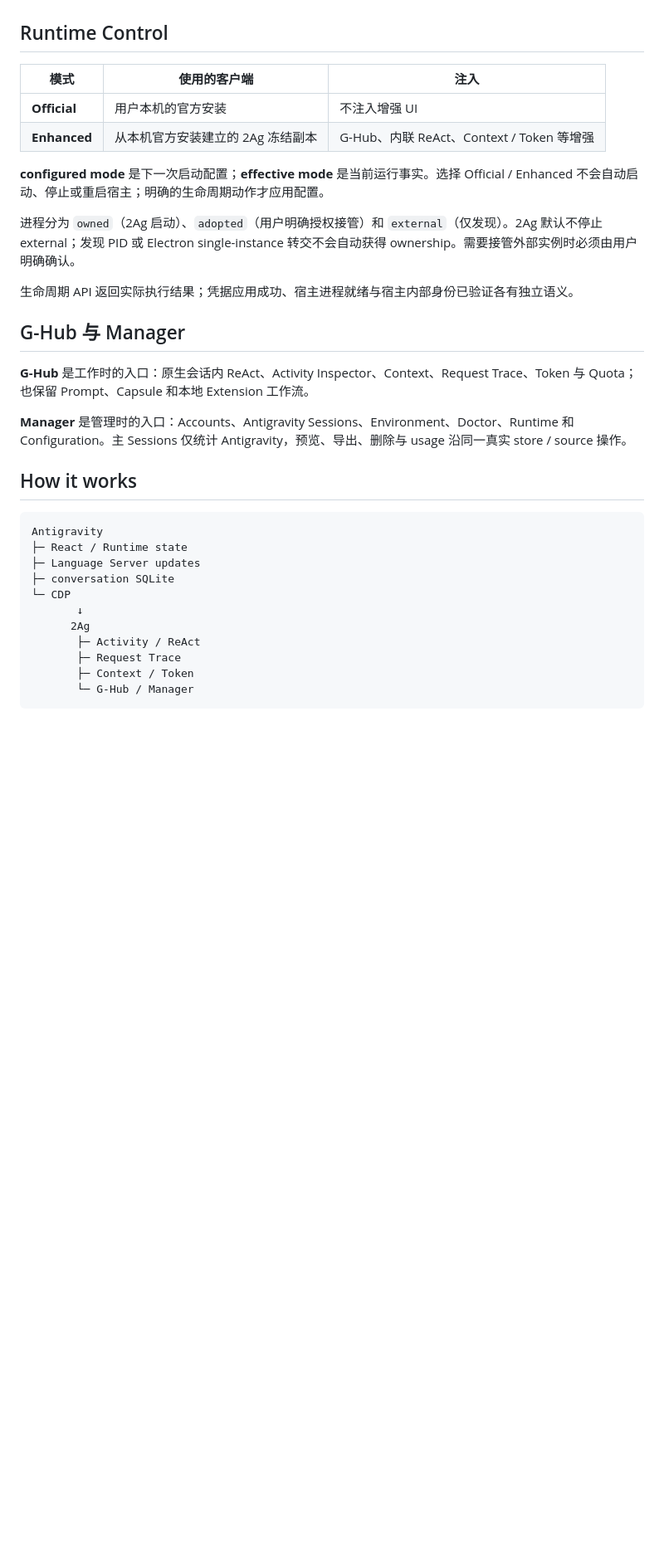
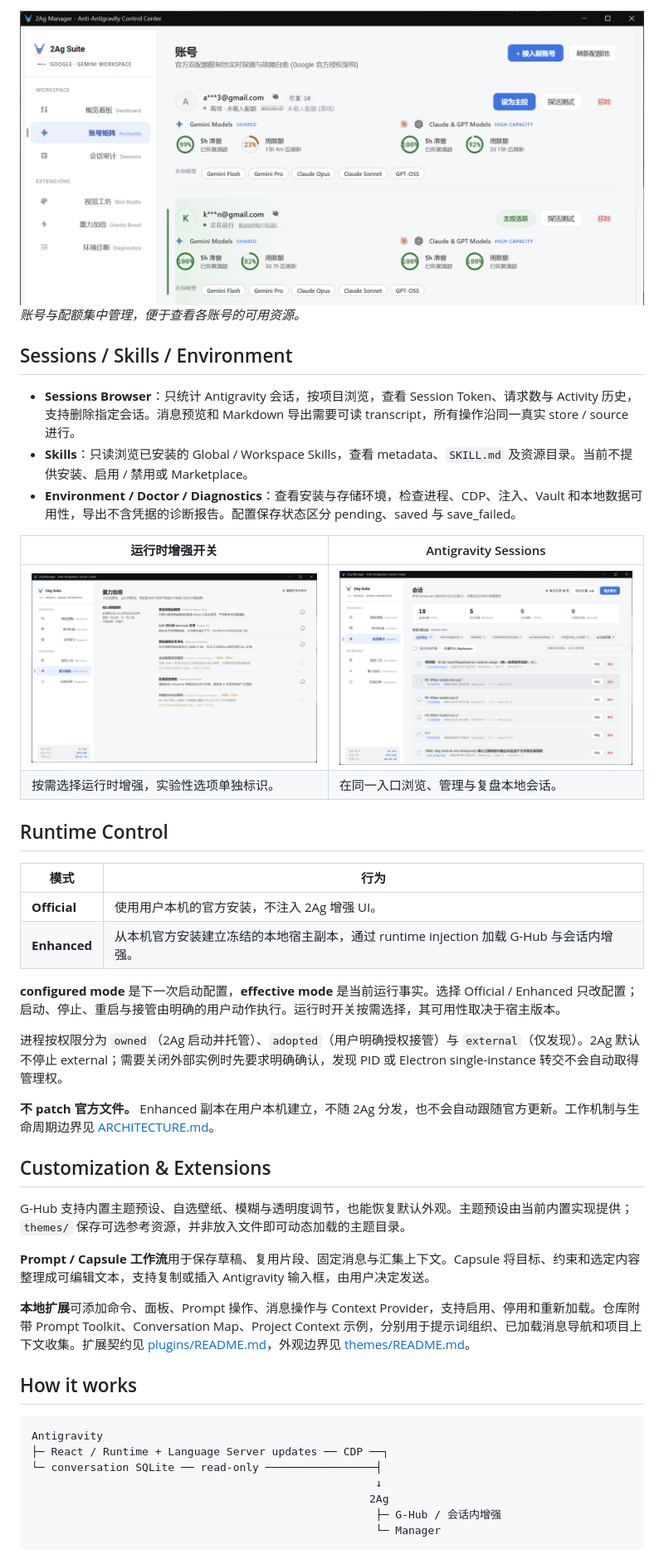
Before and after one commit to Arukasaeled/Anti-Antigravity, a Markdown page: README.md, the part around one of its changes. Shown at 83% size. Drawn GitHub-style; blank space fills up the shorter version.

````diff
--- a/README.md
+++ b/README.md
@@ -72,36 +87,48 @@ Account Vault 使用 **DPAPI(CurrentUser)** 加密；索引只存账号元数据
+<img src="docs/screenshots/05-accounts.png" alt="Manager Accounts：本地账号列表与各模型池配额" width="880">
+
+*账号与配额集中管理，便于查看各账号的可用资源。*
+
+## Sessions / Skills / Environment
+
+- **Sessions Browser**：只统计 Antigravity 会话，按项目浏览，查看 Session Token、请求数与 Activity 历史，支持删除指定会话。消息预览和 Markdown 导出需要可读 transcript，所有操作沿同一真实 store / source 进行。
+- **Skills**：只读浏览已安装的 Global / Workspace Skills，查看 metadata、`SKILL.md` 及资源目录。当前不提供安装、启用 / 禁用或 Marketplace。
+- **Environment / Doctor / Diagnostics**：查看安装与存储环境，检查进程、CDP、注入、Vault 和本地数据可用性，导出不含凭据的诊断报告。配置保存状态区分 pending、saved 与 save_failed。
+
+| 运行时增强开关 | Antigravity Sessions |
+|---|---|
+| <img src="docs/screenshots/04-diagnostics.png" alt="Manager 运行时增强开关与实验性选项" width="420"> | <img src="docs/screenshots/07-sessions.png" alt="Manager Sessions：项目筛选、会话列表与批量操作" width="420"> |
+| 按需选择运行时增强，实验性选项单独标识。 | 在同一入口浏览、管理与复盘本地会话。 |
 
 ## Runtime Control
 
-| 模式 | 使用的客户端 | 注入 |
-|---|---|---|
-| **Official** | 用户本机的官方安装 | 不注入增强 UI |
-| **Enhanced** | 从本机官方安装建立的 2Ag 冻结副本 | G-Hub、内联 ReAct、Context / Token 等增强 |
+| 模式 | 行为 |
+|---|---|
+| **Official** | 使用用户本机的官方安装，不注入 2Ag 增强 UI。 |
+| **Enhanced** | 从本机官方安装建立冻结的本地宿主副本，通过 runtime injection 加载 G-Hub 与会话内增强。 |
 
-**configured mode** 是下一次启动配置；**effective mode** 是当前运行事实。选择 Official / Enhanced 不会自动启动、停止或重启宿主；明确的生命周期动作才应用配置。
+**configured mode** 是下一次启动配置，**effective mode** 是当前运行事实。选择 Official / Enhanced 只改配置；启动、停止、重启与接管由明确的用户动作执行。运行时开关按需选择，其可用性取决于宿主版本。
 
-进程分为 `owned`（2Ag 启动）、`adopted`（用户明确授权接管）和 `external`（仅发现）。2Ag 默认不停止 external；发现 PID 或 Electron single-instance 转交不会自动获得 ownership。需要接管外部实例时必须由用户明确确认。
+进程按权限分为 `owned`（2Ag 启动并托管）、`adopted`（用户明确授权接管）与 `external`（仅发现）。2Ag 默认不停止 external；需要关闭外部实例时先要求明确确认，发现 PID 或 Electron single-instance 转交不会自动取得管理权。
 
-生命周期 API 返回实际执行结果；凭据应用成功、宿主进程就绪与宿主内部身份已验证各有独立语义。
+**不 patch 官方文件。** Enhanced 副本在用户本机建立，不随 2Ag 分发，也不会自动跟随官方更新。工作机制与生命周期边界见 [ARCHITECTURE.md](docs/ARCHITECTURE.md)。
 
-## G-Hub 与 Manager
+## Customization & Extensions
 
-**G-Hub** 是工作时的入口：原生会话内 ReAct、Activity Inspector、Context、Request Trace、Token 与 Quota；也保留 Prompt、Capsule 和本地 Extension 工作流。
+G-Hub 支持内置主题预设、自选壁纸、模糊与透明度调节，也能恢复默认外观。主题预设由当前内置实现提供；`themes/` 保存可选参考资源，并非放入文件即可动态加载的主题目录。
 
-**Manager** 是管理时的入口：Accounts、Antigravity Sessions、Environment、Doctor、Runtime 和 Configuration。主 Sessions 仅统计 Antigravity，预览、导出、删除与 usage 沿同一真实 store / source 操作。
+**Prompt / Capsule 工作流**用于保存草稿、复用片段、固定消息与汇集上下文。Capsule 将目标、约束和选定内容整理成可编辑文本，支持复制或插入 Antigravity 输入框，由用户决定发送。
+
+**本地扩展**可添加命令、面板、Prompt 操作、消息操作与 Context Provider，支持启用、停用和重新加载。仓库附带 Prompt Toolkit、Conversation Map、Project Context 示例，分别用于提示词组织、已加载消息导航和项目上下文收集。扩展契约见 [plugins/README.md](plugins/README.md)，外观边界见 [themes/README.md](themes/README.md)。
 
 ## How it works
 
 ```text
 Antigravity
-├─ React / Runtime state
-├─ Language Server updates
-├─ conversation SQLite
-└─ CDP
-       ↓
-      2Ag
-       ├─ Activity / ReAct
-       ├─ Request Trace
-       ├─ Context / Token
-       └─ G-Hub / Manager
+├─ React / Runtime + Language Server updates ── CDP ──┐
+└─ conversation SQLite ── read-only ─────────────────┤
+                                                     ↓
+                                                    2Ag
+                                                     ├─ G-Hub / 会话内增强
+                                                     └─ Manager
 ```
 
````
Also changed, not shown: other parts of README.md (+70 -59 lines), docs/screenshots/03-react-observability.png (added).
